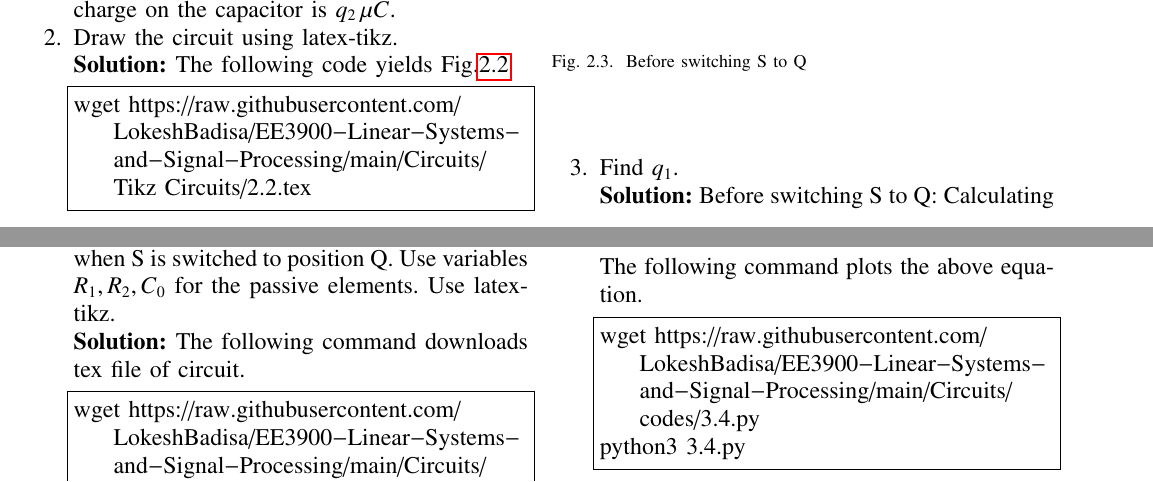
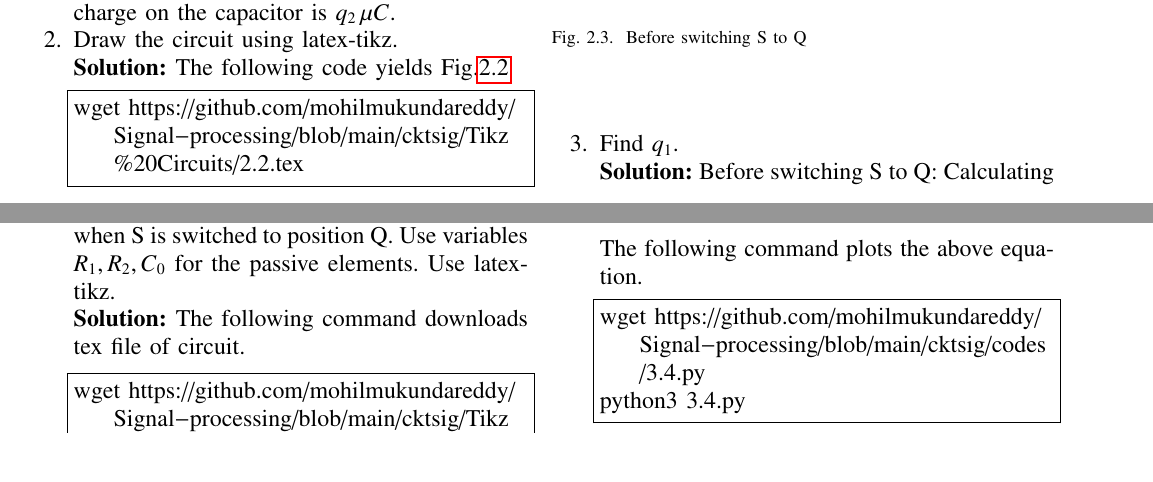
Before and after one commit to MukundaNallamilli/Signal-processing, a LaTeX paper (cktsig/main.tex): two parts of pages 1 and 4 of 7, joined at a grey line, cut so that both start at the same text. The pictures show the PDF file cktsig/main.pdf that the author committed with the source.

Commit message:
update cktsig 1

```diff
--- a/cktsig/main.tex
+++ b/cktsig/main.tex
@@ -100,7 +100,7 @@ u(t) =
 \item Draw the circuit using latex-tikz.\\
 \solution The following code yields Fig.\ref{fig:qn}
 \begin{lstlisting}
-wget https://raw.githubusercontent.com/LokeshBadisa/EE3900-Linear-Systems-and-Signal-Processing/main/Circuits/Tikz Circuits/2.2.tex
+wget https://github.com/mohilmukundareddy/Signal-processing/blob/main/cktsig/Tikz%20Circuits/2.2.tex
 \end{lstlisting}
 \begin{figure}[!ht]
  \centering
@@ -146,7 +146,7 @@ q_1=\frac{4}{3} \cdot 1\\
 	ROC is $ Re(s)>0$ since $e^{-st}<\infty$ for $t \to \infty$
 	The following command plots the ROC of above Laplace Transform.
 	\begin{lstlisting}
-wget https://raw.githubusercontent.com/LokeshBadisa/EE3900-Linear-Systems-and-Signal-Processing/main/Circuits/codes/2.4.py
+wget https://github.com/mohilmukundareddy/Signal-processing/blob/main/cktsig/codes/2.4.py
 python3 2.4.py
 \end{lstlisting}
 	\begin{figure}[!ht]
@@ -174,7 +174,7 @@ python3 2.4.py
 		\end{align}
 		The following command plots the ROC of above Laplace Transform.
 	\begin{lstlisting}
-wget https://raw.githubusercontent.com/LokeshBadisa/EE3900-Linear-Systems-and-Signal-Processing/main/Circuits/codes/2.5.py
+wget https://github.com/mohilmukundareddy/Signal-processing/blob/main/cktsig/codes/2.5.py
 python3 2.5.py
 \end{lstlisting}
 		\begin{figure}[!ht]
@@ -229,7 +229,7 @@ python3 2.5.py
 	\end{align}
 	The following command plots the above equation.
 	\begin{lstlisting}
-wget https://raw.githubusercontent.com/LokeshBadisa/EE3900-Linear-Systems-and-Signal-Processing/main/Circuits/codes/2.7.py
+wget https://github.com/mohilmukundareddy/Signal-processing/blob/main/cktsig/codes/2.7.py
 python3 2.7.py
 \end{lstlisting}
 	\begin{figure}[!ht]
@@ -241,7 +241,7 @@ python3 2.7.py
 	\item Verify your result using ngspice.\\
 	\solution The following command plots the ROC of above Laplace Transform.
 	\begin{lstlisting}
-wget https://raw.githubusercontent.com/LokeshBadisa/EE3900-Linear-Systems-and-Signal-Processing/main/Circuits/codes/2.8.cir
+wget https://github.com/mohilmukundareddy/Signal-processing/blob/main/cktsig/codes/2.8.cir
 ngspice 2.8.cir
 python3 2.8.py
 \end{lstlisting}
@@ -269,7 +269,7 @@ Use latex-tikz.
 		\solution
 		The following command downloads tex file of circuit.
 	\begin{lstlisting}
-wget https://raw.githubusercontent.com/LokeshBadisa/EE3900-Linear-Systems-and-Signal-Processing/main/Circuits/Tikz Circuits/3.2.tex
+wget https://github.com/mohilmukundareddy/Signal-processing/blob/main/cktsig/Tikz Circuits/3.2.tex
 \end{lstlisting}
 	\begin{figure}[!ht]
  \centering
@@ -302,7 +302,7 @@ Substituting values gives
 \end{align}
 The following command plots the above equation.
 	\begin{lstlisting}
-wget https://raw.githubusercontent.com/LokeshBadisa/EE3900-Linear-Systems-and-Signal-Processing/main/Circuits/codes/3.4.py
+wget https://github.com/mohilmukundareddy/Signal-processing/blob/main/cktsig/codes/3.4.py
 python3 3.4.py
 \end{lstlisting}
 \begin{figure}[!ht]
@@ -314,7 +314,7 @@ python3 3.4.py
 	\item Verify your result using ngspice.\\
 	\solution The following command plots Fig.3.3
 	\begin{lstlisting}
-wget https://raw.githubusercontent.com/LokeshBadisa/EE3900-Linear-Systems-and-Signal-Processing/main/Circuits/codes/3.5.cir
+wget https://github.com/mohilmukundareddy/Signal-processing/blob/main/cktsig/codes/3.5.cir
 ngspice 3.5.cir
 python3 3.5.py
 \end{lstlisting}
@@ -392,7 +392,7 @@ Using \eqref{eq:v2-t},
 
 	\solution Download the following Python code that plots Fig. \ref{fig-4.3}
 	\begin{lstlisting}
-		https://raw.githubusercontent.com/LokeshBadisa/EE3900-Linear-Systems-and-Signal-Processing/main/cktsig/codes/4.3.py
+		https://github.com/mohilmukundareddy/Signal-processing/blob/main/cktsig/codes/4.3.py
 		python 4.3.py
 	\end{lstlisting}
 	\begin{figure}[!ht]
```
Also changed, not shown: cktsig/main.pdf, cktsig/main.tex (2 more changed lines), 3 other files.
